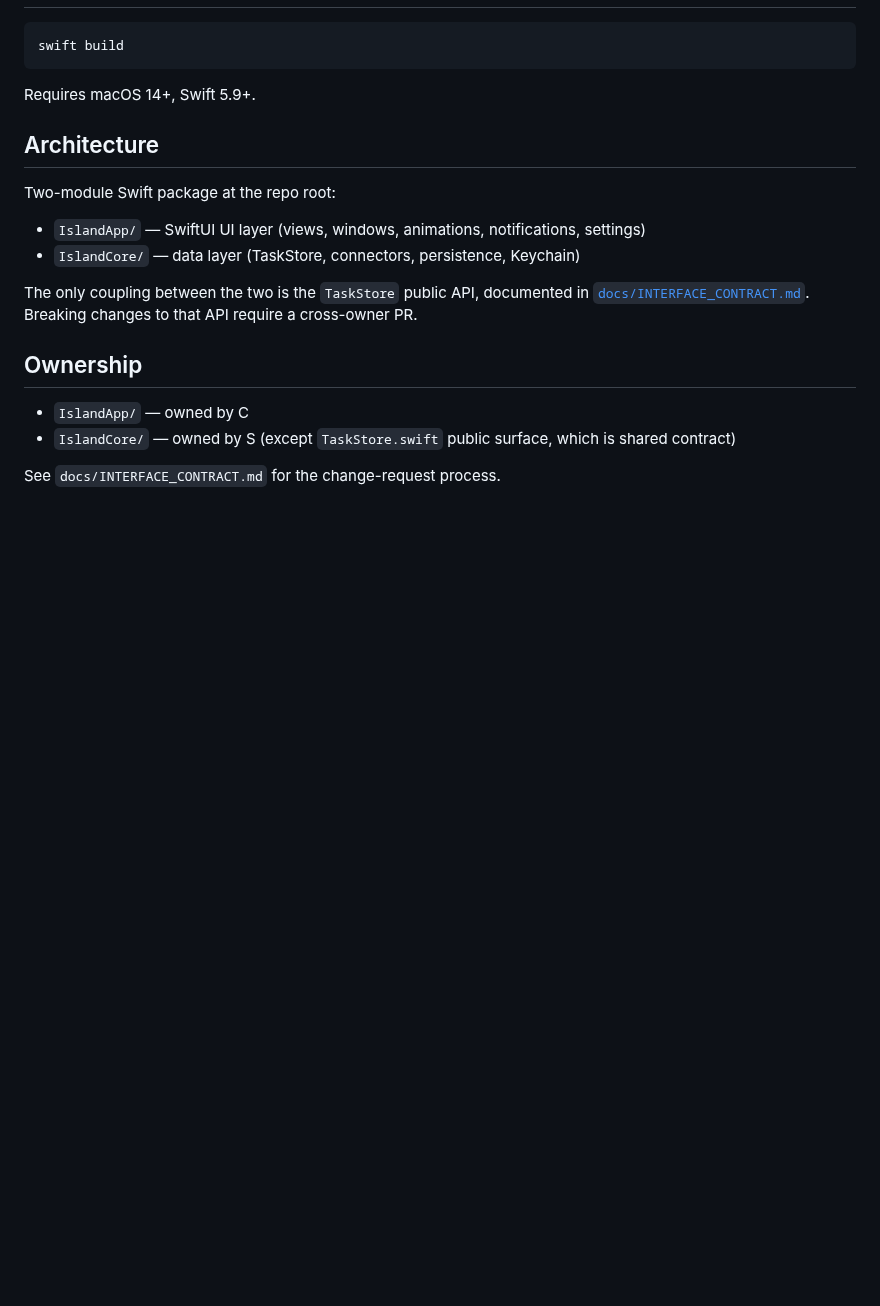
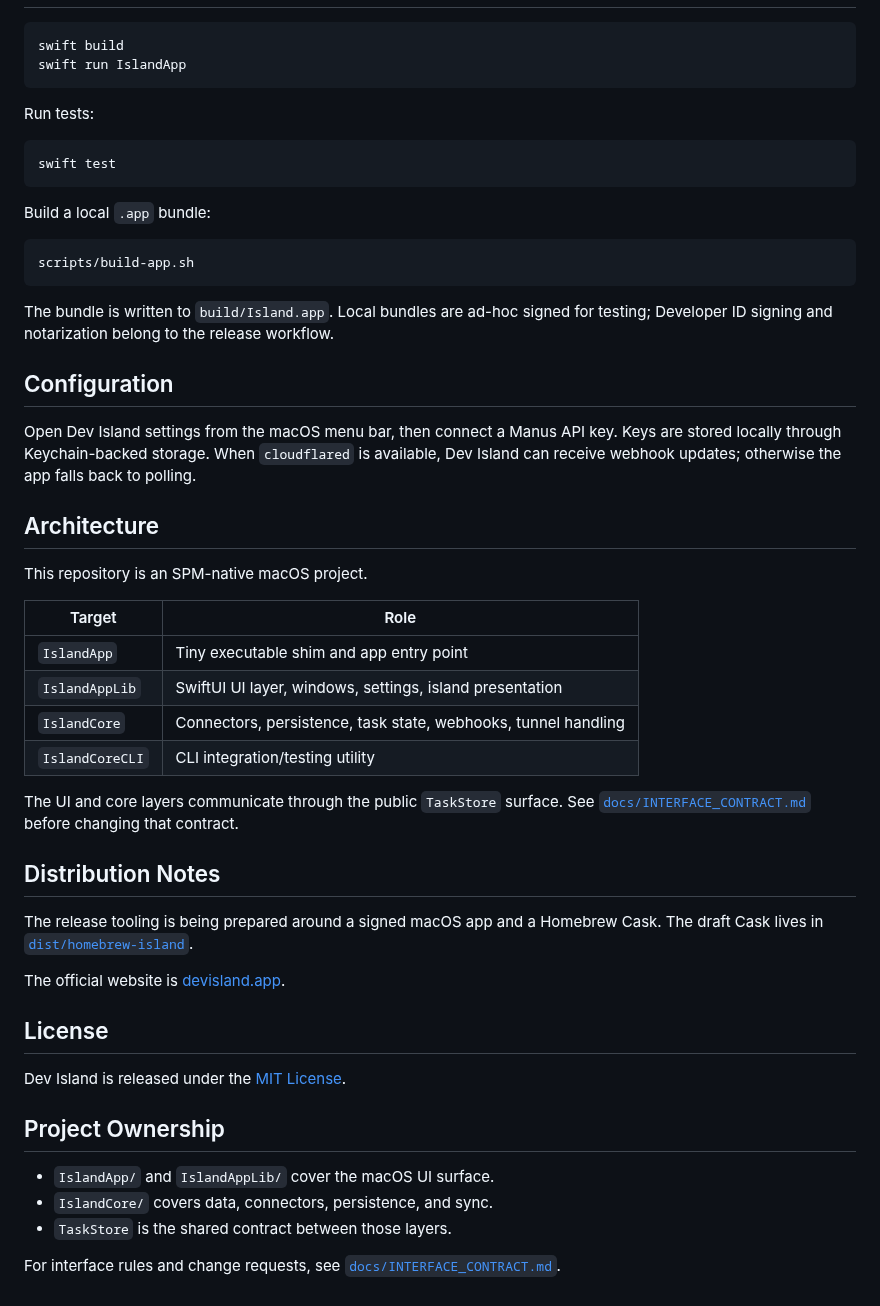
Before and after one commit to sheepxux/Dev-Island, a Markdown page: README.md, the part around one of its changes. Rendered like a GitHub page; blank space fills up the shorter version.

Commit message:
docs: expand readme

````diff
--- a/README.md
+++ b/README.md
@@ -6,22 +78,62 @@ macOS notch island app that surfaces agent tasks (Manus, future: Claude Code, Cu
 
 ```bash
 swift build
+swift run IslandApp
 ```
 
-Requires macOS 14+, Swift 5.9+.
+Run tests:
+
+```bash
+swift test
+```
+
+Build a local `.app` bundle:
+
+```bash
+scripts/build-app.sh
+```
+
+The bundle is written to `build/Island.app`. Local bundles are ad-hoc signed for
+testing; Developer ID signing and notarization belong to the release workflow.
+
+## Configuration
+
+Open Dev Island settings from the macOS menu bar, then connect a Manus API key.
+Keys are stored locally through Keychain-backed storage. When `cloudflared` is
+available, Dev Island can receive webhook updates; otherwise the app falls back
+to polling.
 
 ## Architecture
 
-Two-module Swift package at the repo root:
+This repository is an SPM-native macOS project.
 
-- `IslandApp/` — SwiftUI UI layer (views, windows, animations, notifications, settings)
-- `IslandCore/` — data layer (TaskStore, connectors, persistence, Keychain)
+| Target | Role |
+| --- | --- |
+| `IslandApp` | Tiny executable shim and app entry point |
+| `IslandAppLib` | SwiftUI UI layer, windows, settings, island presentation |
+| `IslandCore` | Connectors, persistence, task state, webhooks, tunnel handling |
+| `IslandCoreCLI` | CLI integration/testing utility |
 
-The only coupling between the two is the `TaskStore` public API, documented in [`docs/INTERFACE_CONTRACT.md`](docs/INTERFACE_CONTRACT.md). Breaking changes to that API require a cross-owner PR.
+The UI and core layers communicate through the public `TaskStore` surface. See
+[`docs/INTERFACE_CONTRACT.md`](docs/INTERFACE_CONTRACT.md) before changing that
+contract.
 
-## Ownership
+## Distribution Notes
 
-- `IslandApp/` — owned by C
-- `IslandCore/` — owned by S (except `TaskStore.swift` public surface, which is shared contract)
+The release tooling is being prepared around a signed macOS app and a Homebrew
+Cask. The draft Cask lives in [`dist/homebrew-island`](dist/homebrew-island).
 
-See `docs/INTERFACE_CONTRACT.md` for the change-request process.
+The official website is [devisland.app](https://devisland.app).
+
+## License
+
+Dev Island is released under the [MIT License](LICENSE).
+
+## Project Ownership
+
+- `IslandApp/` and `IslandAppLib/` cover the macOS UI surface.
+- `IslandCore/` covers data, connectors, persistence, and sync.
+- `TaskStore` is the shared contract between those layers.
+
+For interface rules and change requests, see
+[`docs/INTERFACE_CONTRACT.md`](docs/INTERFACE_CONTRACT.md).
````
Also changed, not shown: other parts of README.md (+75 -3 lines), docs/media/status-priority-demo.gif (added), 2 other files.
